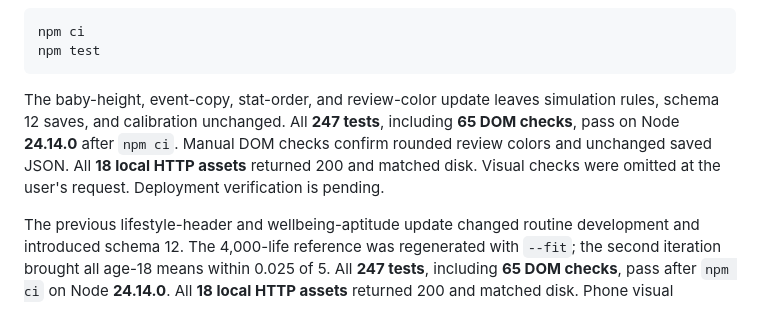
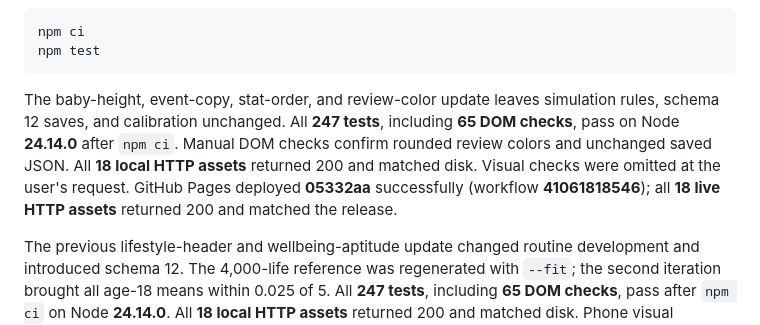
Before and after one commit to adaford/lifelines, a Markdown page: README.md, the part around the change. Drawn GitHub-style.

Commit message:
Record verified review color release

````diff
--- a/README.md
+++ b/README.md
@@ -119,7 +119,7 @@ npm ci
 npm test
 ```
 
-The baby-height, event-copy, stat-order, and review-color update leaves simulation rules, schema 12 saves, and calibration unchanged. All **247 tests**, including **65 DOM checks**, pass on Node **24.14.0** after `npm ci`. Manual DOM checks confirm rounded review colors and unchanged saved JSON. All **18 local HTTP assets** returned 200 and matched disk. Visual checks were omitted at the user's request. Deployment verification is pending.
+The baby-height, event-copy, stat-order, and review-color update leaves simulation rules, schema 12 saves, and calibration unchanged. All **247 tests**, including **65 DOM checks**, pass on Node **24.14.0** after `npm ci`. Manual DOM checks confirm rounded review colors and unchanged saved JSON. All **18 local HTTP assets** returned 200 and matched disk. Visual checks were omitted at the user's request. GitHub Pages deployed **05332aa** successfully (workflow **41061818546**); all **18 live HTTP assets** returned 200 and matched the release.
 
 The previous lifestyle-header and wellbeing-aptitude update changed routine development and introduced schema 12. The 4,000-life reference was regenerated with `--fit`; the second iteration brought all age-18 means within 0.025 of 5. All **247 tests**, including **65 DOM checks**, pass after `npm ci` on Node **24.14.0**. All **18 local HTTP assets** returned 200 and matched disk. Phone visual verification could not be completed because the browser access host is unavailable. GitHub Pages deployed commit **5c1973b** successfully (workflow run **41058664148**); all **18 live HTTP assets** returned 200 and matched the release. The previous numeric-aptitude release, commit **394f04d** (workflow run **41051957007**), passed 242 tests and deployed successfully; all 18 live assets matched the release.
 
````
Also changed, not shown: HANDOFF.md (+3 -3 lines).
